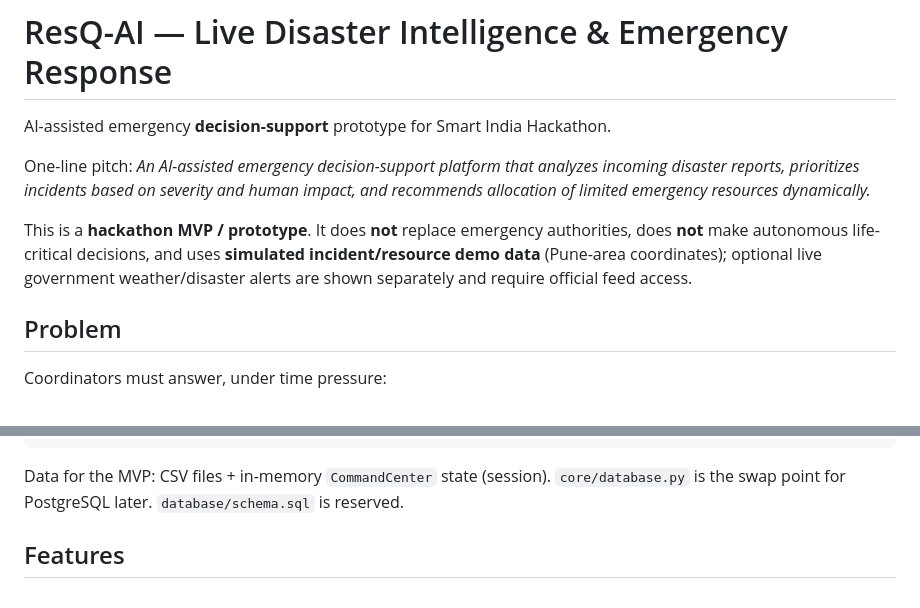
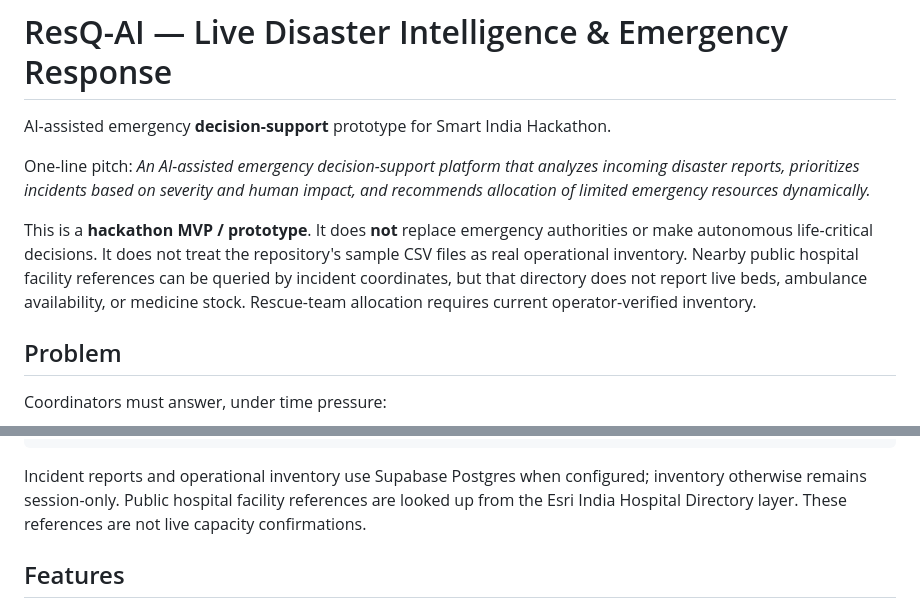
Before and after one commit to SuhaniSV/disaster-management-system, a Markdown page: README.md, 2 parts joined by grey strips. Rendered like a GitHub page.

Commit message:
Document operational inventory and hospital reference limitations

````diff
--- a/README.md
+++ b/README.md
@@ -4,7 +4,7 @@ AI-assisted emergency **decision-support** prototype for Smart India Hackathon.
 
 One-line pitch: *An AI-assisted emergency decision-support platform that analyzes incoming disaster reports, prioritizes incidents based on severity and human impact, and recommends allocation of limited emergency resources dynamically.*
 
-This is a **hackathon MVP / prototype**. It does **not** replace emergency authorities, does **not** make autonomous life-critical decisions, and uses **simulated incident/resource demo data** (Pune-area coordinates); optional live government weather/disaster alerts are shown separately and require official feed access.
+This is a **hackathon MVP / prototype**. It does **not** replace emergency authorities or make autonomous life-critical decisions. It does not treat the repository's sample CSV files as real operational inventory. Nearby public hospital facility references can be queried by incident coordinates, but that directory does not report live beds, ambulance availability, or medicine stock. Rescue-team allocation requires current operator-verified inventory.
 
 ## Problem
 
@@ -44,7 +44,7 @@ Greedy resource / hospital / shelter recommendation
 Incident operations + scenario recalculation
 ```
 
-Data for the MVP: CSV files + in-memory `CommandCenter` state (session). `core/database.py` is the swap point for PostgreSQL later. `database/schema.sql` is reserved.
+Incident reports and operational inventory use Supabase Postgres when configured; inventory otherwise remains session-only. Public hospital facility references are looked up from the Esri India Hospital Directory layer. These references are not live capacity confirmations.
 
 ## Features
 
````
